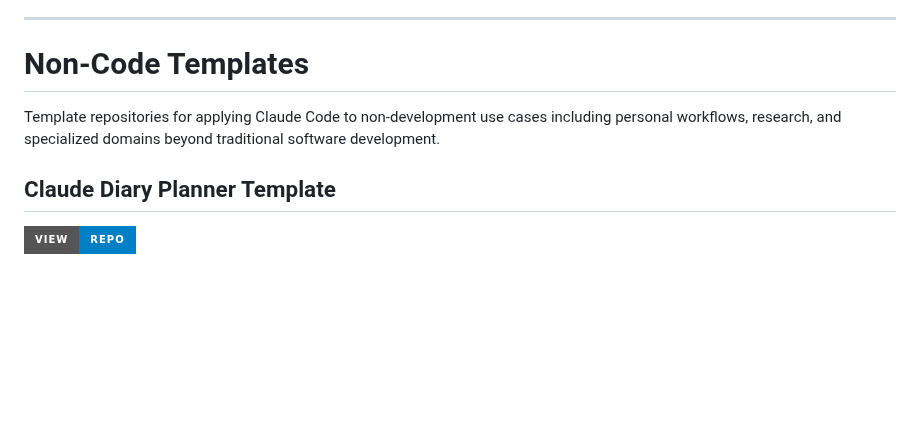
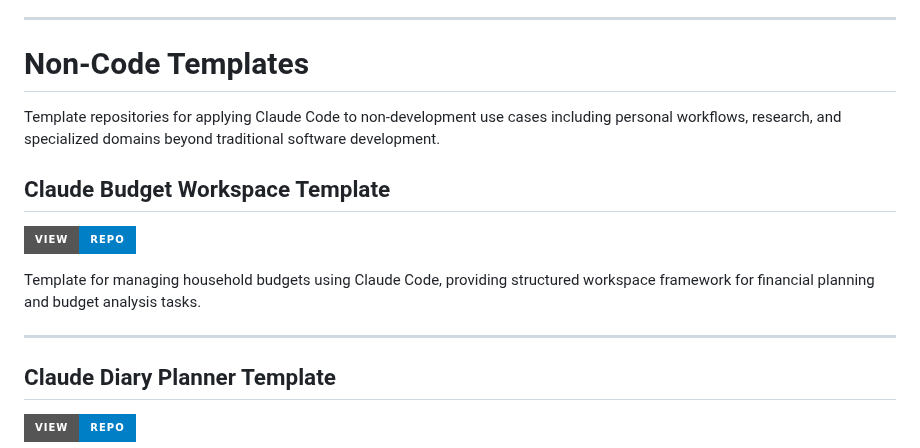
Before and after one commit to danielrosehill/Claude-Code-Repos-Index, a Markdown page: README.md, the part around the change. Drawn GitHub-style; badges without logos; blank space fills up the shorter version.

Commit message:
Add Claude Budget Workspace Template to Non-Code Templates section
- Added new repository for household budget management
- Positioned alphabetically before Claude Diary Planner Template
- Follows standard repository entry format

🤖 Generated with [Claude Code](https://claude.com/claude-code)

Co-Authored-By: Claude <noreply@anthropic.com>

```diff
--- a/README.md
+++ b/README.md
@@ -265,6 +265,13 @@ Tools and resources for using Claude Code to manage local servers and home lab e
 
 Template repositories for applying Claude Code to non-development use cases including personal workflows, research, and specialized domains beyond traditional software development.
 
+## Claude Budget Workspace Template
+[![View Repo](https://img.shields.io/badge/View-Repo-blue?style=for-the-badge&logo=github)](https://github.com/danielrosehill/Claude-Budget-Workspace-Template)
+
+Template for managing household budgets using Claude Code, providing structured workspace framework for financial planning and budget analysis tasks.
+
+---
+
 ## Claude Diary Planner Template
 [![View Repo](https://img.shields.io/badge/View-Repo-blue?style=for-the-badge&logo=github)](https://github.com/danielrosehill/Claude-Diary-Planner-Template)
 
```
